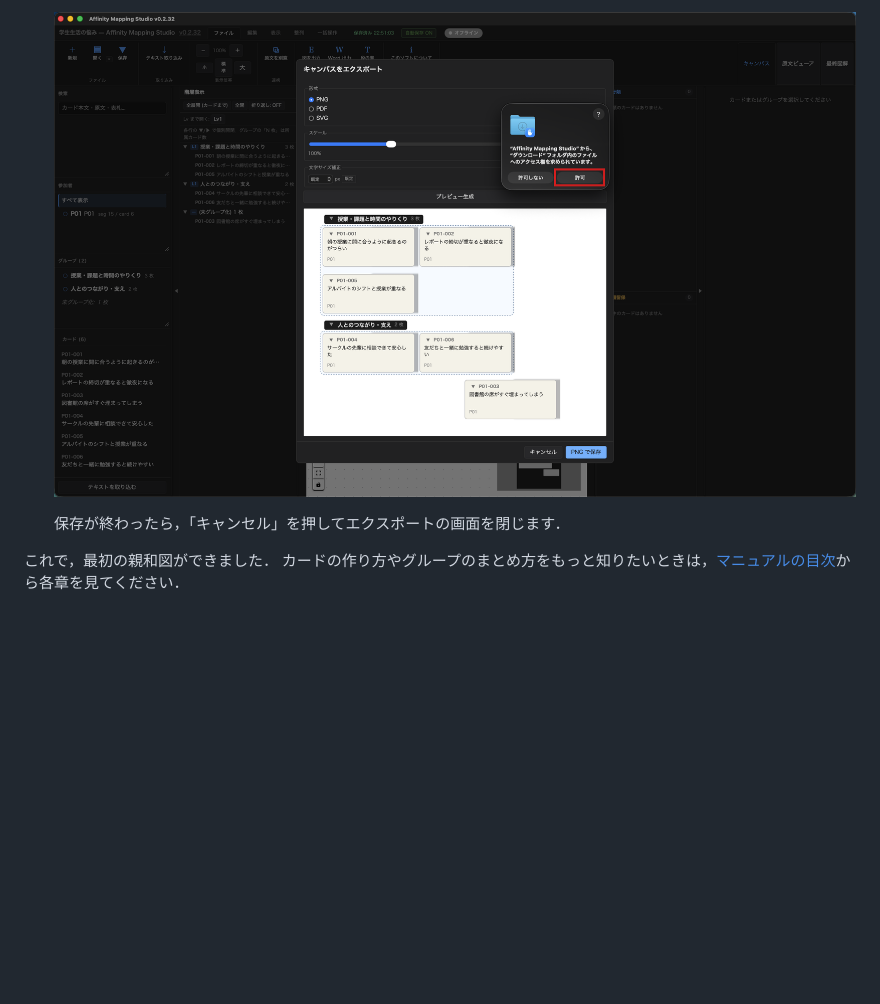
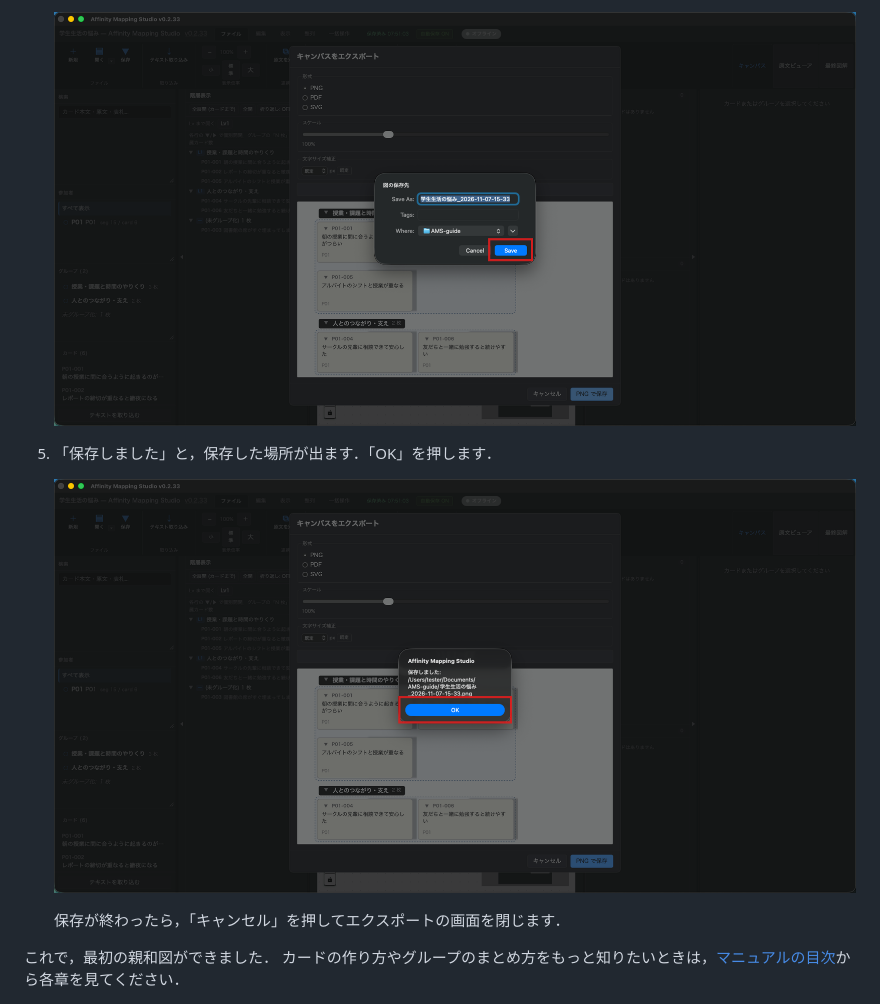
Before and after one commit to YukiInoueNakata/affinity-mapping-studio, a Markdown page: docs/manual/02-tutorial.md, the part around one of its changes. Rendered like a GitHub page; pictures changed too: docs/manual/images/tut-28-png-save.png (deleted), docs/manual/images/tut-28-save-dialog.png (added), docs/manual/images/tut-29-png-saved.png (added); blank space fills up the shorter version.

```diff
--- a/docs/manual/02-tutorial.md
+++ b/docs/manual/02-tutorial.md
@@ -225,5 +225,9 @@ KJ 法では，文章を意味のまとまりごとに切り出して，1 枚ず
 
-   ![「許可」を押す](images/tut-28-png-save.png)
+   ![「Save」を押す](images/tut-28-save-dialog.png)
+
+5. 「保存しました」と，保存した場所が出ます．「OK」を押します．
+
+   ![「OK」を押す](images/tut-29-png-saved.png)
 
    保存が終わったら，「キャンセル」を押してエクスポートの画面を閉じます．
 
```
Also changed, not shown: other parts of docs/manual/02-tutorial.md (+2 -2 lines), docs/manual/README.md (+1 -1 lines), docs/manual/images/tut-25-saved.png, docs/manual/images/tut-26-export-dialog.png, docs/manual/images/tut-27-export-preview.png.
